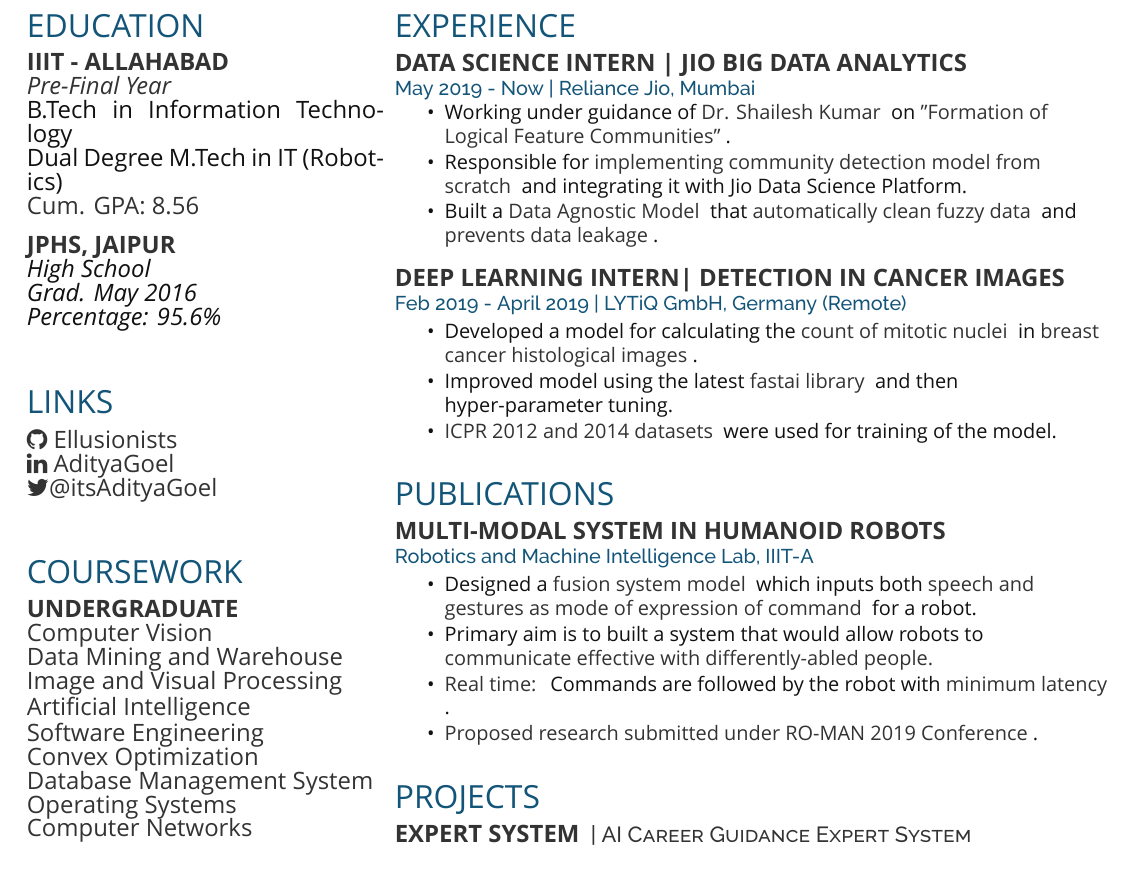
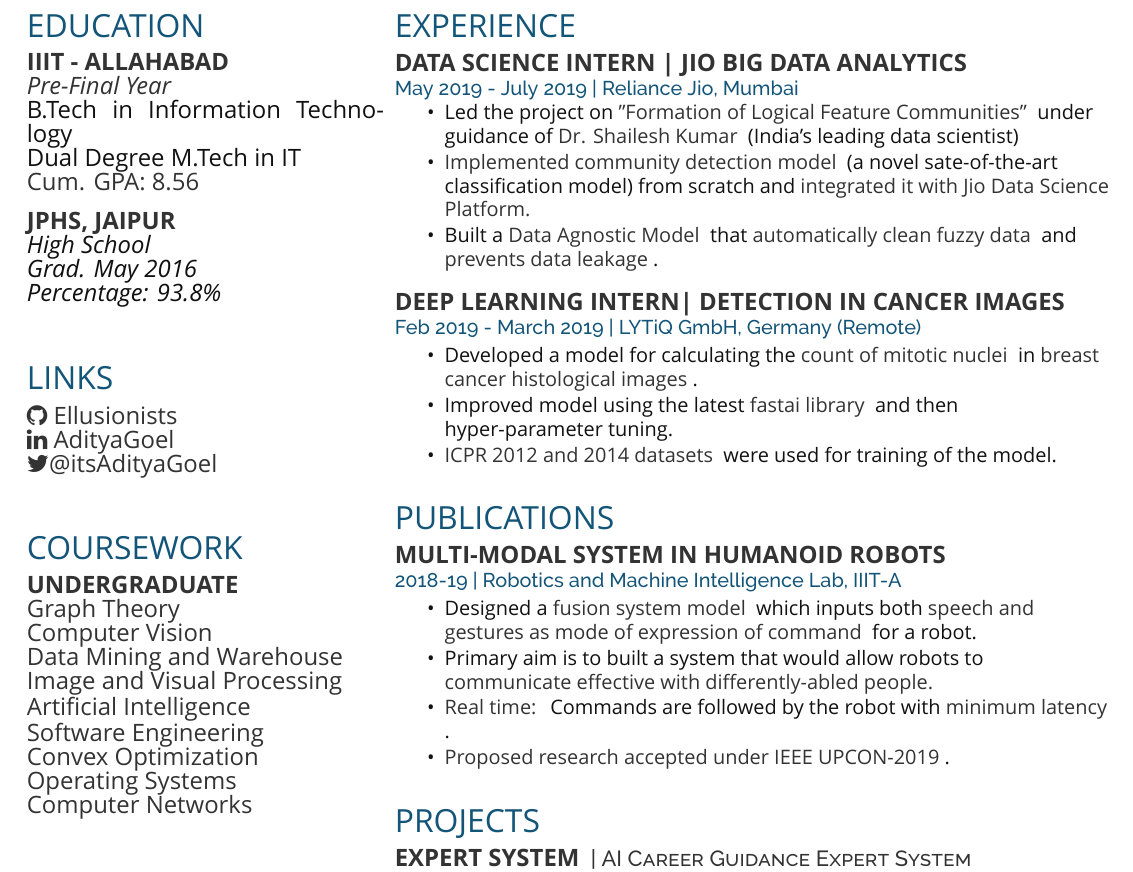
Before and after one commit to PaiShoIroh/Resume, a LaTeX CV (Resume.tex): part of page 2 of 2, cut so that both start at the same text. Compiled offline with XeLaTeX; a missing font is replaced by an installed copy or a similar font.

Commit message:
Update 2-Dec

```diff
--- a/Resume.tex
+++ b/Resume.tex
@@ -87,12 +87,12 @@
 \section{Education}
 
 \runsubsection{IIIT - Allahabad}\\
-\textit{\custombold{Pre-Final Year}\\B.Tech in Information Technology\\ Dual Degree M.Tech in IT (Robotics)}\\ \custombold{Cum. GPA: 8.56}
+\textit{\custombold{Pre-Final Year}\\B.Tech in Information Technology\\ Dual Degree M.Tech in IT}\\ \custombold{Cum. GPA: 8.56}
 %\location{Expected Dec 2014 | Ithaca, NY \\ Cum. GPA: N/A}
 \sectionsep
 
 \runsubsection{JPHS, Jaipur}\\
-\textit{High School\\Grad. May 2016\\ Percentage: 95.6\%\\}
+\textit{High School\\Grad. May 2016\\ Percentage: 93.8\%\\}
 \sectionsep
 
 %%%%%%%%%%%%%%%%%%%%%%%%%%%%%%%%%%%%%%
@@ -112,6 +112,7 @@
 \section{Coursework}
 
 \runsubsection{Undergraduate} \\
+\custombold{Graph Theory}\\
 \custombold{Computer Vision} \\
 \custombold{Data Mining and Warehouse} \\
 \custombold{Image and Visual Processing}\\
@@ -120,7 +121,6 @@
 \custombold{Convex Optimization}\\
 % \custombold{Business Informatics}\\
 % \custombold{Principles of Economics}\\
-\custombold{Database Management System }\\
 \custombold{Operating Systems} \\
 \custombold{Computer Networks} \\
 %Design and Analysis of Algorithms\\
@@ -163,14 +163,14 @@
 %%%%%%%%%%%%%%%%%%%%%%%%%%%%%%%%%%%%%%
 \section{Experience}
 {\runsubsection{Data Science Intern | Jio Big Data Analytics}}\\
-\location{May 2019 - Now | Reliance Jio, Mumbai }
+\location{May 2019 - July 2019 | Reliance Jio, Mumbai }
 \vspace{\topsep} % Hacky fix for awkward extra vertical space
 \begin{tightemize}
 
 
-\item Working under guidance of\custombold{ \href{https://www.linkedin.com/in/shaileshk/}{Dr. Shailesh Kumar}} on \custombold{"Formation of Logical Feature Communities"}.
+\item Led the project on \custombold{"Formation of Logical Feature Communities"} under guidance of\custombold{ \href{https://www.linkedin.com/in/shaileshk/}{Dr. Shailesh Kumar}} (India's leading data scientist)
 
-\item Responsible for \custombold{implementing community detection model from scratch} and integrating it with Jio Data Science Platform.
+\item \custombold{Implemented community detection model} (a novel sate-of-the-art classification model) from scratch and \custombold{integrated it with Jio Data Science Platform.}
 
 \item Built a \custombold{Data Agnostic Model} that \custombold{automatically clean fuzzy data} and \custombold{prevents data leakage}.
 
@@ -180,9 +180,9 @@
 
 
 
-% \href{http://robita.iiita.ac.in/}
+\href{http://robita.iiita.ac.in/}
 {\runsubsection{Deep Learning Intern| Detection in Cancer Images}}\\
-\location{Feb 2019 - April 2019 | LYTiQ GmbH, Germany (Remote)}
+\location{Feb 2019 - March 2019 | LYTiQ GmbH, Germany (Remote)}
 %\vspace{\topsep} % Hacky fix for awkward extra vertical space
 
 \begin{tightemize}
@@ -201,13 +201,13 @@
 
 
 \href{http://robita.iiita.ac.in/}{\runsubsection{Multi-Modal System in Humanoid Robots}}\\
-\location{Robotics and Machine Intelligence Lab, IIIT-A}
+\location{2018-19 | Robotics and Machine Intelligence Lab, IIIT-A}
 \begin{tightemize}
 \item Designed a \custombold{fusion system model} which inputs both \custombold{speech and gestures as mode of expression of command} for a robot.
 \item Primary aim is to built a system that would allow robots to \custombold{communicate effective with differently-abled people.}
 \item \custombold{Real time:} Commands are followed by the robot with \custombold{minimum latency}.
 
-\item \custombold{Proposed research submitted under \href{https://ro-man2019.org/}{RO-MAN 2019 Conference}}.
+\item \custombold{Proposed research accepted under \href{https://upcon2019.amu.ac.in/}{IEEE UPCON-2019}}.
 \end{tightemize}
 \sectionsep
 
```
Also changed, not shown: Resume.tex (9 more changed lines).
